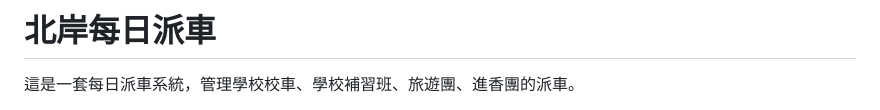
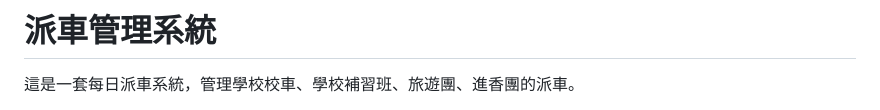
Before and after one commit to syujan27/dispatch, a Markdown page: README.md, the part around the change. Drawn GitHub-style.

```diff
--- a/README.md
+++ b/README.md
@@ -1,4 +1,4 @@
-# 北岸每日派車
+# 派車管理系統
 
 這是一套每日派車系統，管理學校校車、學校補習班、旅遊團、進香團的派車。
 
```
